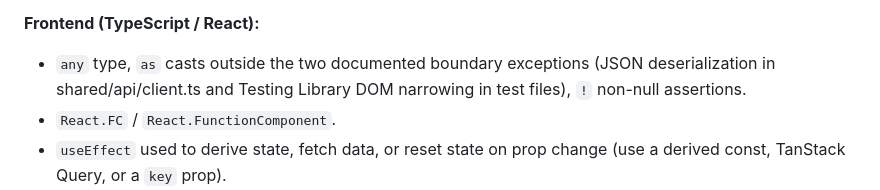
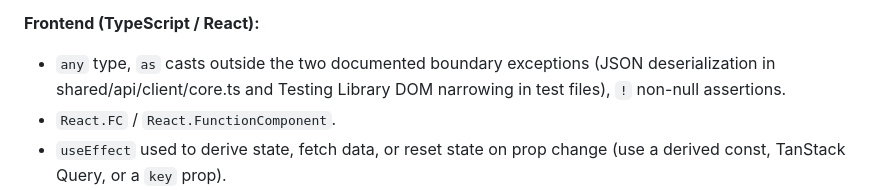
Before and after one commit to pcold/cwfgw4k, a Markdown page: .claude/review-contract.md, the part around the change. Rendered like a GitHub page.

Commit message:
CWF-136: Point the review contract and fence checklist at the split client
Co-Authored-By: Claude Opus 5.5 <noreply@anthropic.com>
Claude-Session: https://claude.ai/code/session_01C76GoSou3LX6FSkeKuvc7f

```diff
--- a/.claude/review-contract.md
+++ b/.claude/review-contract.md
@@ -226,7 +226,7 @@ These are the most-often-missed patterns. Grep / scan for each.
 **Frontend (TypeScript / React):**
 
 - `any` type, `as` casts outside the two documented boundary exceptions (JSON
-  deserialization in shared/api/client.ts and Testing Library DOM narrowing in
+  deserialization in shared/api/client/core.ts and Testing Library DOM narrowing in
   test files), `!` non-null assertions.
 - `React.FC` / `React.FunctionComponent`.
 - `useEffect` used to derive state, fetch data, or reset state on prop change
```
Also changed, not shown: 1 other file.
